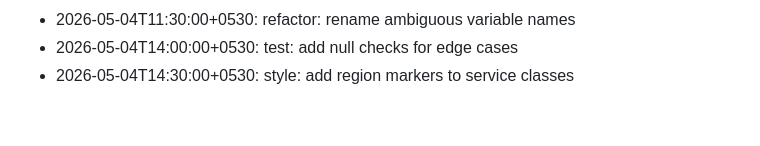
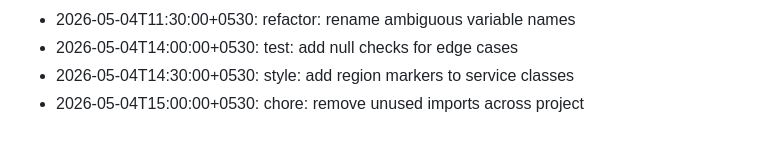
Before and after one commit to Aaditya022/UPI_Without_Internet, a Markdown page: CHANGELOG.md, the part around the change. Rendered like a GitHub page.

Commit message:
chore: remove unused imports across project

```diff
--- a/CHANGELOG.md
+++ b/CHANGELOG.md
@@ -49,3 +49,4 @@
 - 2026-05-04T11:30:00+0530: refactor: rename ambiguous variable names
 - 2026-05-04T14:00:00+0530: test: add null checks for edge cases
 - 2026-05-04T14:30:00+0530: style: add region markers to service classes
+- 2026-05-04T15:00:00+0530: chore: remove unused imports across project
```
